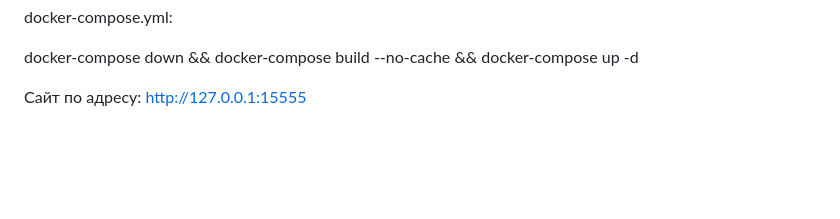
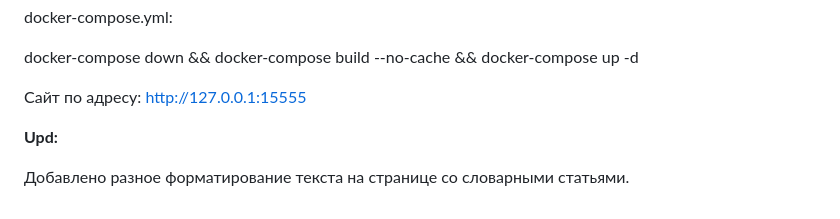
Before and after one commit to mr-gol/Dictionary-of-the-Russian-language-of-XI-XVII-centuries, a Markdown page: Сайт/readme.md, the part around the change. Drawn GitHub-style; blank space fills up the shorter version.

```diff
--- a/Сайт/readme.md
+++ b/Сайт/readme.md
@@ -57,3 +57,8 @@ docker-compose.yml:
 docker-compose down && docker-compose build --no-cache && docker-compose up -d
 
 Сайт по адресу: http://127.0.0.1:15555
+
+
+**Upd:**
+
+Добавлено разное форматирование текста на странице со словарными статьями.
```
